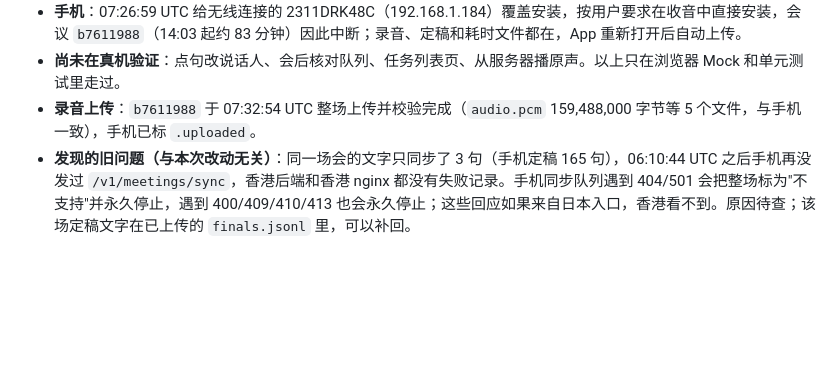
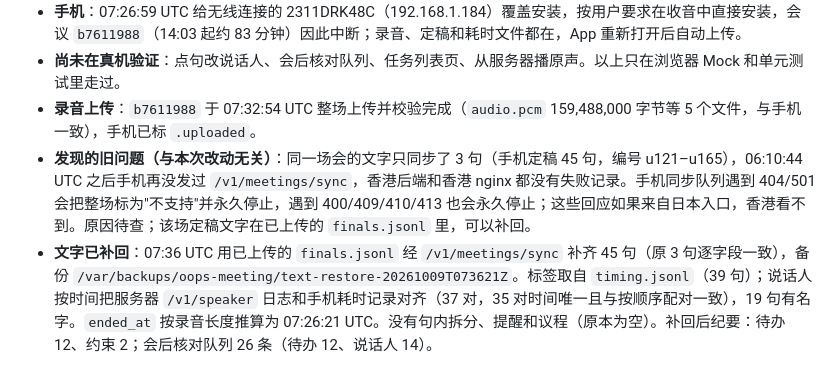
Before and after one commit to gifted-professor/oops, a Markdown page: docs/validation.md, the part around the change. Rendered like a GitHub page; blank space fills up the shorter version.

Commit message:
docs: restored the stalled meeting's text from its archived finals
Co-Authored-By: Claude Opus 5.5 <noreply@anthropic.com>

```diff
--- a/docs/validation.md
+++ b/docs/validation.md
@@ -298,4 +298,5 @@ Chrome当前账号内同时存在两个AppID；充值已到账（余额8.97、
 - **手机**：07:26:59 UTC 给无线连接的 2311DRK48C（192.168.1.184）覆盖安装，按用户要求在收音中直接安装，会议 `b7611988`（14:03 起约 83 分钟）因此中断；录音、定稿和耗时文件都在，App 重新打开后自动上传。
 - **尚未在真机验证**：点句改说话人、会后核对队列、任务列表页、从服务器播原声。以上只在浏览器 Mock 和单元测试里走过。
 - **录音上传**：`b7611988` 于 07:32:54 UTC 整场上传并校验完成（`audio.pcm` 159,488,000 字节等 5 个文件，与手机一致），手机已标 `.uploaded`。
-- **发现的旧问题（与本次改动无关）**：同一场会的文字只同步了 3 句（手机定稿 165 句），06:10:44 UTC 之后手机再没发过 `/v1/meetings/sync`，香港后端和香港 nginx 都没有失败记录。手机同步队列遇到 404/501 会把整场标为"不支持"并永久停止，遇到 400/409/410/413 也会永久停止；这些回应如果来自日本入口，香港看不到。原因待查；该场定稿文字在已上传的 `finals.jsonl` 里，可以补回。
+- **发现的旧问题（与本次改动无关）**：同一场会的文字只同步了 3 句（手机定稿 45 句，编号 u121–u165），06:10:44 UTC 之后手机再没发过 `/v1/meetings/sync`，香港后端和香港 nginx 都没有失败记录。手机同步队列遇到 404/501 会把整场标为"不支持"并永久停止，遇到 400/409/410/413 也会永久停止；这些回应如果来自日本入口，香港看不到。原因待查；该场定稿文字在已上传的 `finals.jsonl` 里，可以补回。
+- **文字已补回**：07:36 UTC 用已上传的 `finals.jsonl` 经 `/v1/meetings/sync` 补齐 45 句（原 3 句逐字段一致），备份 `/var/backups/oops-meeting/text-restore-20261009T073621Z`。标签取自 `timing.jsonl`（39 句）；说话人按时间把服务器 `/v1/speaker` 日志和手机耗时记录对齐（37 对，35 对时间唯一且与按顺序配对一致），19 句有名字。`ended_at` 按录音长度推算为 07:26:21 UTC。没有句内拆分、提醒和议程（原本为空）。补回后纪要：待办 12、约束 2；会后核对队列 26 条（待办 12、说话人 14）。
```
